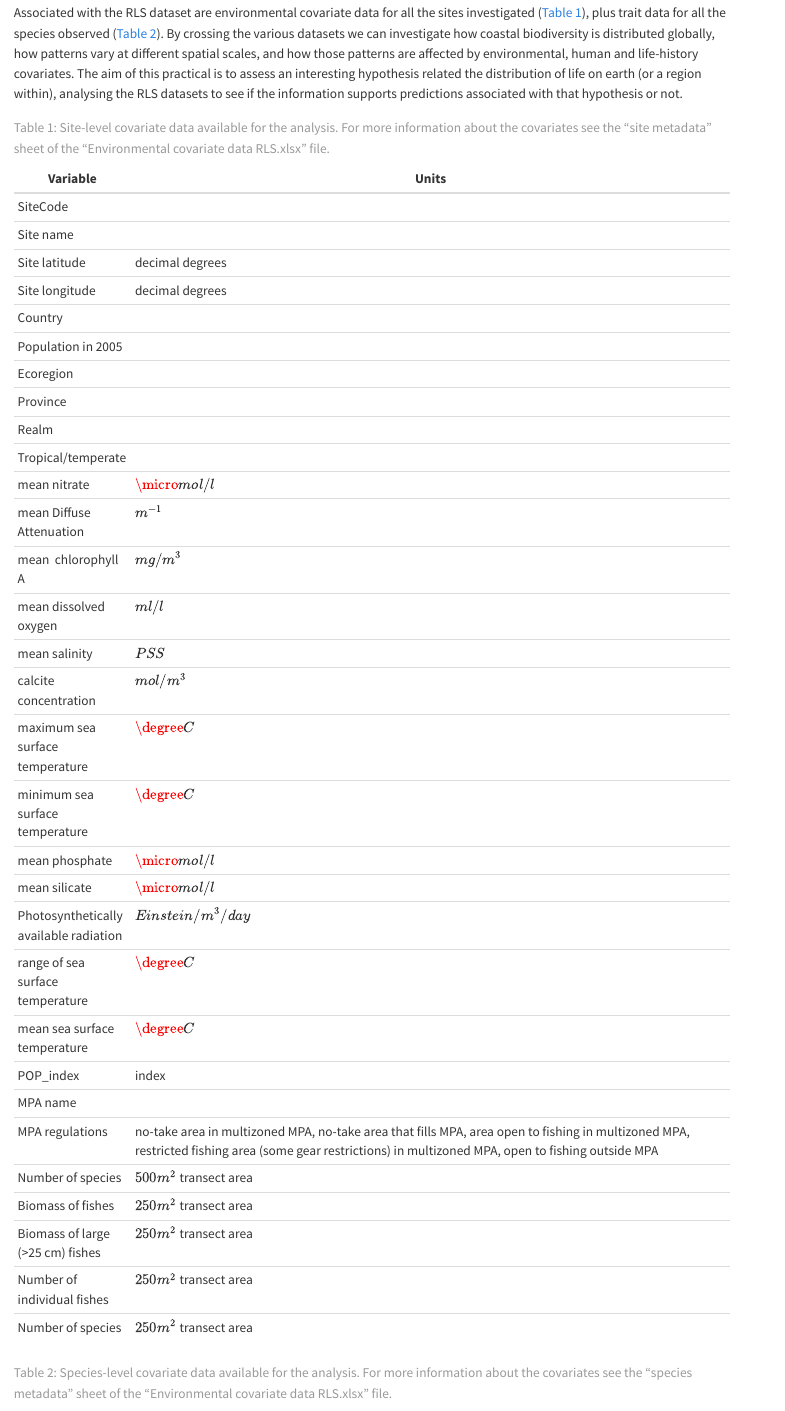
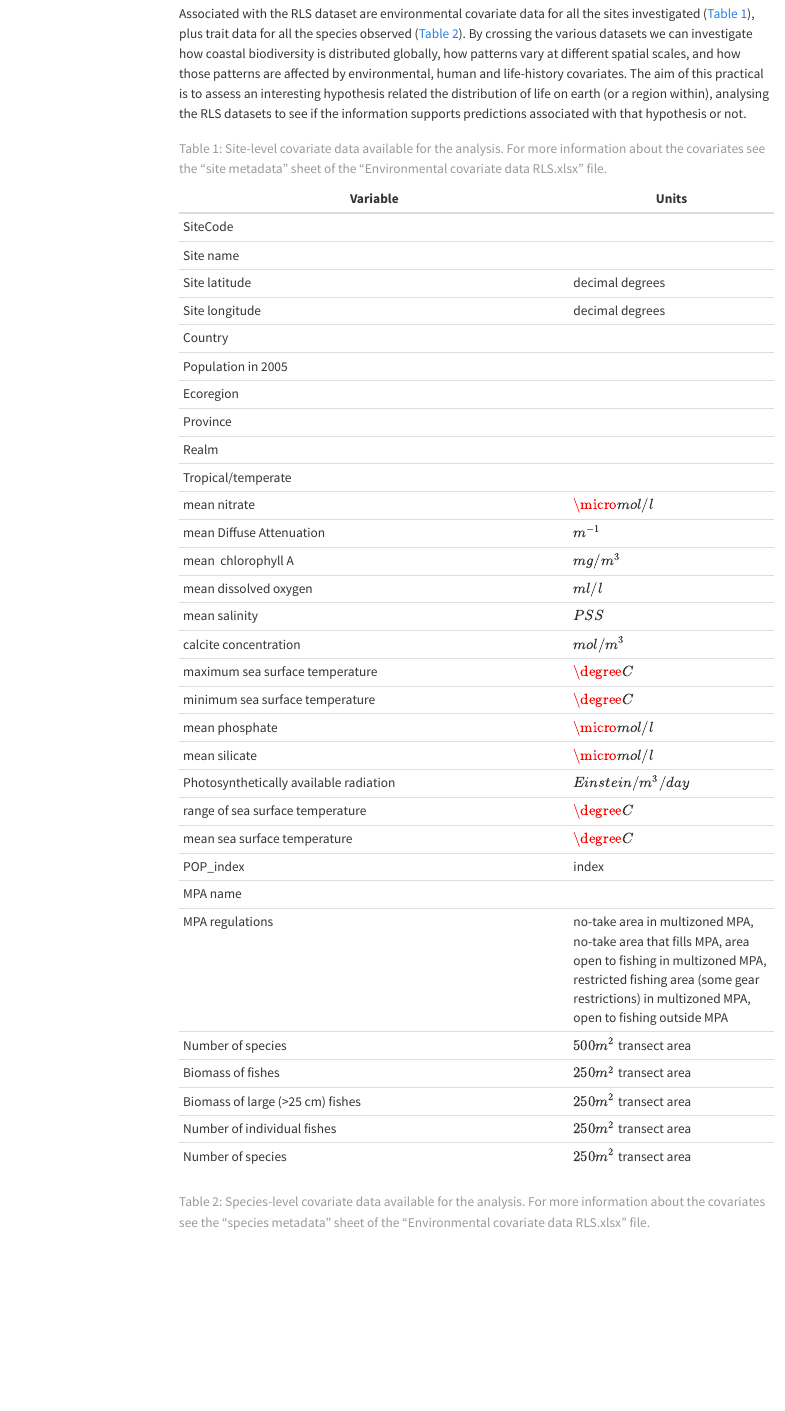
Before and after one commit to FreddieJH/ksm201_biodiversity_rls, a Quarto document (index.qmd): the page in a window 1100 px wide, from 690 px down before the commit and from 760 px down after it, so that both start at the same text. Rendered offline with R 4.5, knitr and Pandoc in place of Quarto, with nearby package versions; menus at the side of the page are left out.

Commit message:
style edits

```diff
--- a/index.qmd
+++ b/index.qmd
@@ -3,10 +3,12 @@ title: "Building your own hypothesis of global reef biodiversity using Reef Life
 subtitle: "KSM201 - Marine resource management and convervation"
 author: "Graham Edgar & Freddie Heather"
 date: "2023-05-19"
-title-block-banner: true
+title-block-banner: "#000080"
+toc: true
 format: html
 editor: visual
 bibliography: references.bib
+author-title: "Authors"
 ---
 
 # Introduction
```
Also changed, not shown: index.html, index.qmd (2 more changed lines).
